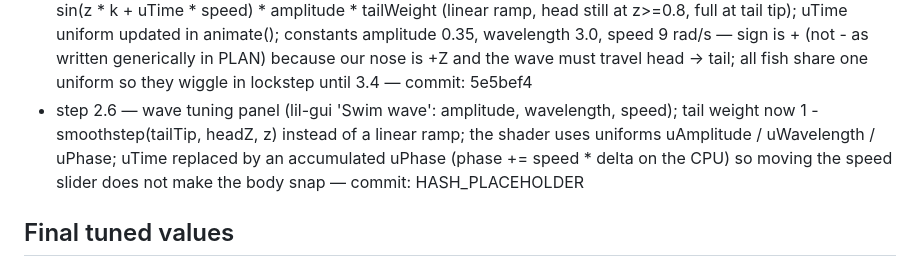
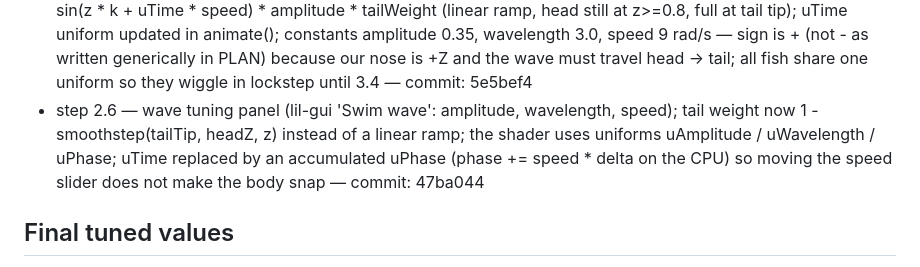
Before and after one commit to tk-patel/fish-swamp, a Markdown page: PROGRESS.md, the part around the change. Rendered like a GitHub page.

Commit message:
step 2.6: record commit hash in PROGRESS.md

```diff
--- a/PROGRESS.md
+++ b/PROGRESS.md
@@ -99,7 +99,7 @@ Rules: tick a box only after the step is done, committed, and explained. Add a o
 - step 2.3 — bottom-left readout (FPS, draw calls, triangles); temporary ?stress=N URL parameter spawns N extra multi-part fish with their own tail wags. Measured on the owner's machine setup used for testing (120 Hz display): 1 fish = 9 calls / 120 FPS; 200 extra = ~790 calls / 120 FPS; 1000 extra = ~3930 calls / 58 FPS. Default page keeps only one fish. The ?stress code stays until step 3.1 so we can compare single-mesh (2.4) and instanced (3.1) numbers — commit: 22decd7
 - step 2.4 — createFish() now returns ONE Mesh built from a custom BufferGeometry (40 rings x 16 sides, egg body -> thin stalk -> flat fin, vertex colors, shared geometry+material). Eyes dropped. The CPU tail wag (2.1/2.2), its lil-gui panel and the arrow keys were removed (no tail pivot any more; lil-gui stays installed for 2.6). ?stress=1000: 3933 calls / 58 FPS (4-mesh fish) -> ~997 calls / 120 FPS (single mesh). The fish does not wiggle again until 2.5 — commit: d0597b2
 - step 2.5 — onBeforeCompile injects GLSL after <begin_vertex> in MeshStandardMaterial: transformed.x += sin(z * k + uTime * speed) * amplitude * tailWeight (linear ramp, head still at z>=0.8, full at tail tip); uTime uniform updated in animate(); constants amplitude 0.35, wavelength 3.0, speed 9 rad/s — sign is + (not - as written generically in PLAN) because our nose is +Z and the wave must travel head -> tail; all fish share one uniform so they wiggle in lockstep until 3.4 — commit: 5e5bef4
-- step 2.6 — wave tuning panel (lil-gui 'Swim wave': amplitude, wavelength, speed); tail weight now 1 - smoothstep(tailTip, headZ, z) instead of a linear ramp; the shader uses uniforms uAmplitude / uWavelength / uPhase; uTime replaced by an accumulated uPhase (phase += speed * delta on the CPU) so moving the speed slider does not make the body snap — commit: HASH_PLACEHOLDER
+- step 2.6 — wave tuning panel (lil-gui 'Swim wave': amplitude, wavelength, speed); tail weight now 1 - smoothstep(tailTip, headZ, z) instead of a linear ramp; the shader uses uniforms uAmplitude / uWavelength / uPhase; uTime replaced by an accumulated uPhase (phase += speed * delta on the CPU) so moving the speed slider does not make the body snap — commit: 47ba044
 
 ## Final tuned values
 (Filled in at step 6.10: loudness ceiling, volatility weight, flux weight, attack/release rates, boid weights for each mood.)
```
